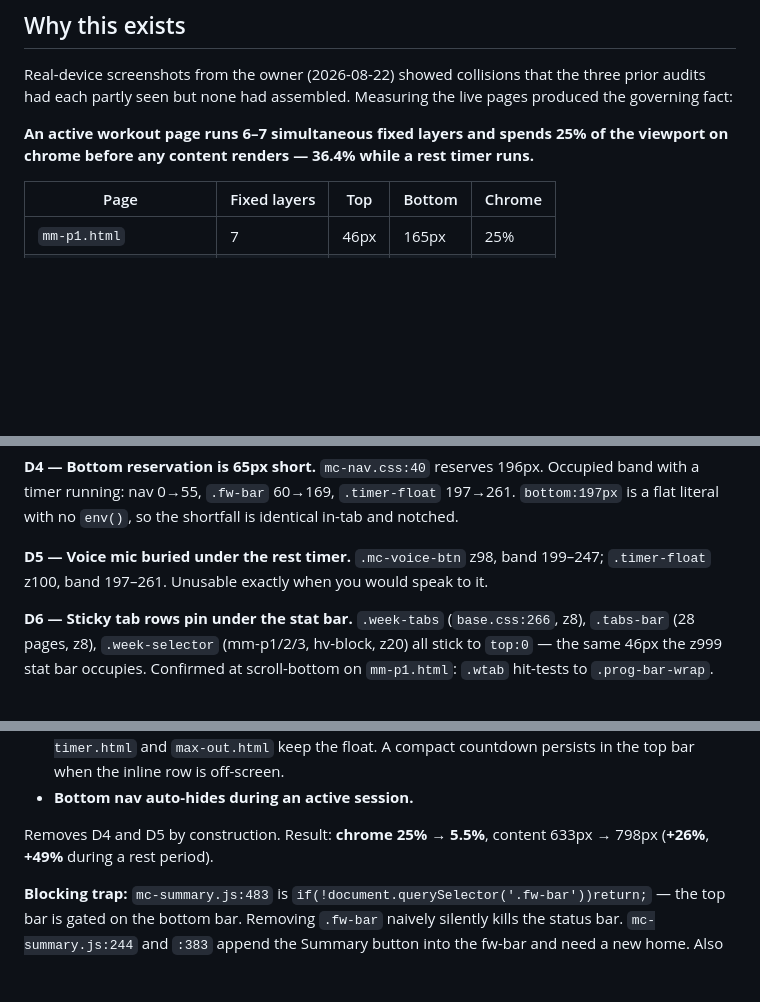
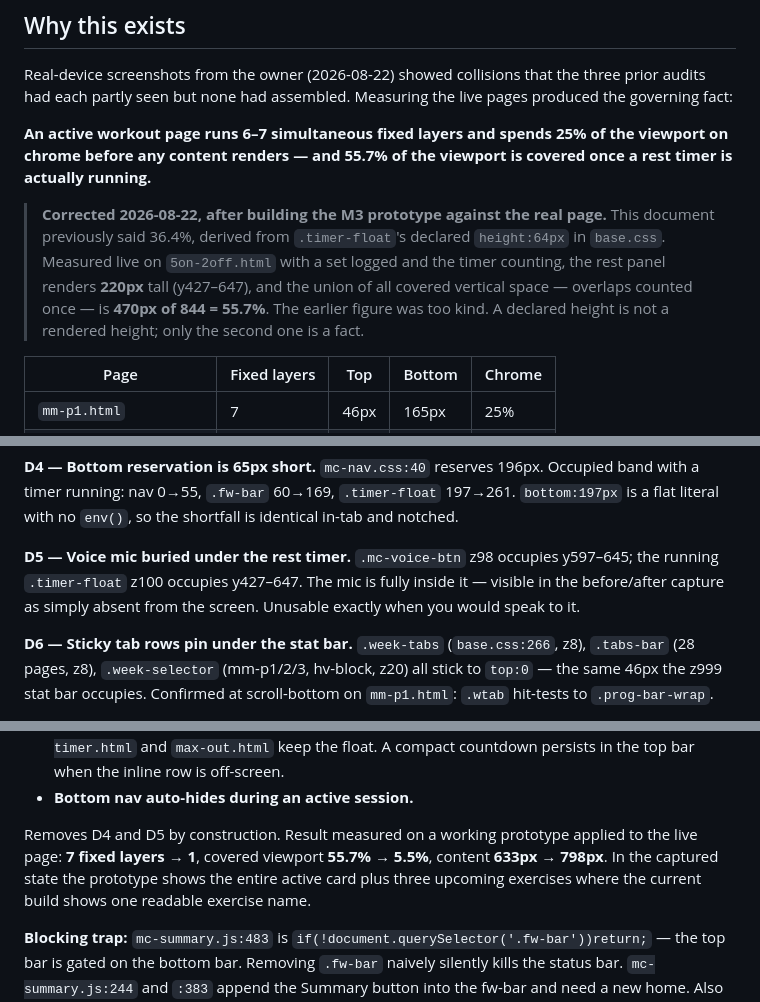
Before and after one commit to mcross2298/4-Weeks-to-Open-, a Markdown page: mobile-shell-roadmap.md, 3 parts joined by grey strips. Rendered like a GitHub page; blank space fills up the shorter version.

Commit message:
Correct the roadmap's rest-period occlusion figure: 36.4% -> 55.7%
Building the M3 prototype against the real page showed the roadmap's headline
number was derived from a declared height rather than a rendered one.

.timer-float is `height:64px` in base.css. Measured live on 5on-2off.html with
a set logged and the timer counting, the rest panel renders 220px tall
(y427-647), and the union of all covered vertical space -- overlaps counted
once -- is 470px of 844 = 55.7%, not 36.4%.

D5's band figures are corrected with it: the mic (z98, y597-645) sits fully
inside the running timer (z100, y427-647), which is why it is simply absent
from the captured screen rather than partially covered.

M3's expected result is restated from prototype measurement rather than
projection: 7 fixed layers -> 1, 55.7% -> 5.5%, content 633px -> 798px.

Docs only; no code paths touched.

Co-Authored-By: Claude Opus 5 <noreply@anthropic.com>
Claude-Session: https://claude.ai/code/session_01FJbEwZJb6gT5X2TJKWJM8o

```diff
--- a/mobile-shell-roadmap.md
+++ b/mobile-shell-roadmap.md
@@ -17,8 +17,16 @@ three prior audits had each partly seen but none had assembled. Measuring the
 live pages produced the governing fact:
 
 **An active workout page runs 6–7 simultaneous fixed layers and spends 25% of
-the viewport on chrome before any content renders — 36.4% while a rest timer
-runs.**
+the viewport on chrome before any content renders — and 55.7% of the viewport
+is covered once a rest timer is actually running.**
+
+> **Corrected 2026-08-22, after building the M3 prototype against the real
+> page.** This document previously said 36.4%, derived from `.timer-float`'s
+> declared `height:64px` in `base.css`. Measured live on `5on-2off.html` with a
+> set logged and the timer counting, the rest panel renders **220px** tall
+> (y427–647), and the union of all covered vertical space — overlaps counted
+> once — is **470px of 844 = 55.7%**. The earlier figure was too kind. A
+> declared height is not a rendered height; only the second one is a fact.
 
 | Page | Fixed layers | Top | Bottom | Chrome |
 |---|---|---|---|---|
@@ -79,9 +87,10 @@ Occupied band with a timer running: nav 0→55, `.fw-bar` 60→169,
 `.timer-float` 197→261. `bottom:197px` is a flat literal with no `env()`, so
 the shortfall is identical in-tab and notched.
 
-**D5 — Voice mic buried under the rest timer.** `.mc-voice-btn` z98, band
-199–247; `.timer-float` z100, band 197–261. Unusable exactly when you would
-speak to it.
+**D5 — Voice mic buried under the rest timer.** `.mc-voice-btn` z98 occupies
+y597–645; the running `.timer-float` z100 occupies y427–647. The mic is fully
+inside it — visible in the before/after capture as simply absent from the
+screen. Unusable exactly when you would speak to it.
 
 **D6 — Sticky tab rows pin under the stat bar.** `.week-tabs` (`base.css:266`,
 z8), `.tabs-bar` (28 pages, z8), `.week-selector` (mm-p1/2/3, hv-block, z20)
@@ -146,8 +155,11 @@ The owner-specified redesign, modelled on a reference app they supplied:
   A compact countdown persists in the top bar when the inline row is off-screen.
 - **Bottom nav auto-hides during an active session.**
 
-Removes D4 and D5 by construction. Result: **chrome 25% → 5.5%**, content
-633px → 798px (**+26%**, **+49%** during a rest period).
+Removes D4 and D5 by construction. Result measured on a working prototype
+applied to the live page: **7 fixed layers → 1**, covered viewport
+**55.7% → 5.5%**, content **633px → 798px**. In the captured state the
+prototype shows the entire active card plus three upcoming exercises where the
+current build shows one readable exercise name.
 
 **Blocking trap:** `mc-summary.js:483` is `if(!document.querySelector('.fw-bar'))return;`
 — the top bar is gated on the bottom bar. Removing `.fw-bar` naively silently
```
